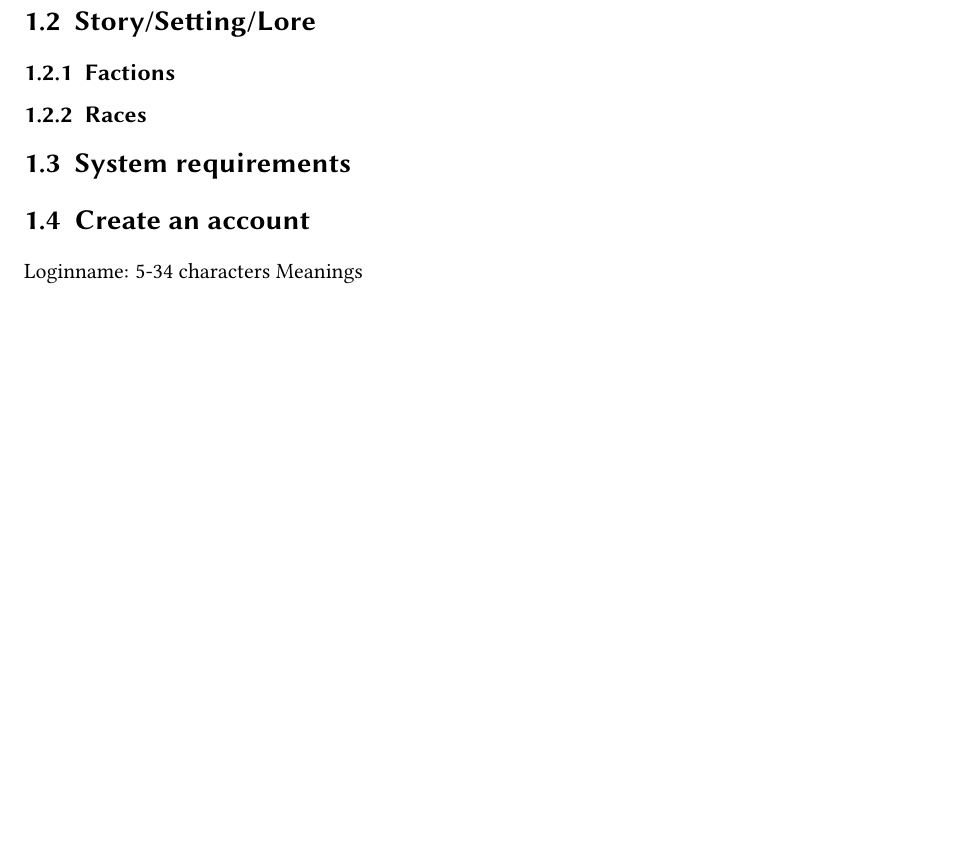
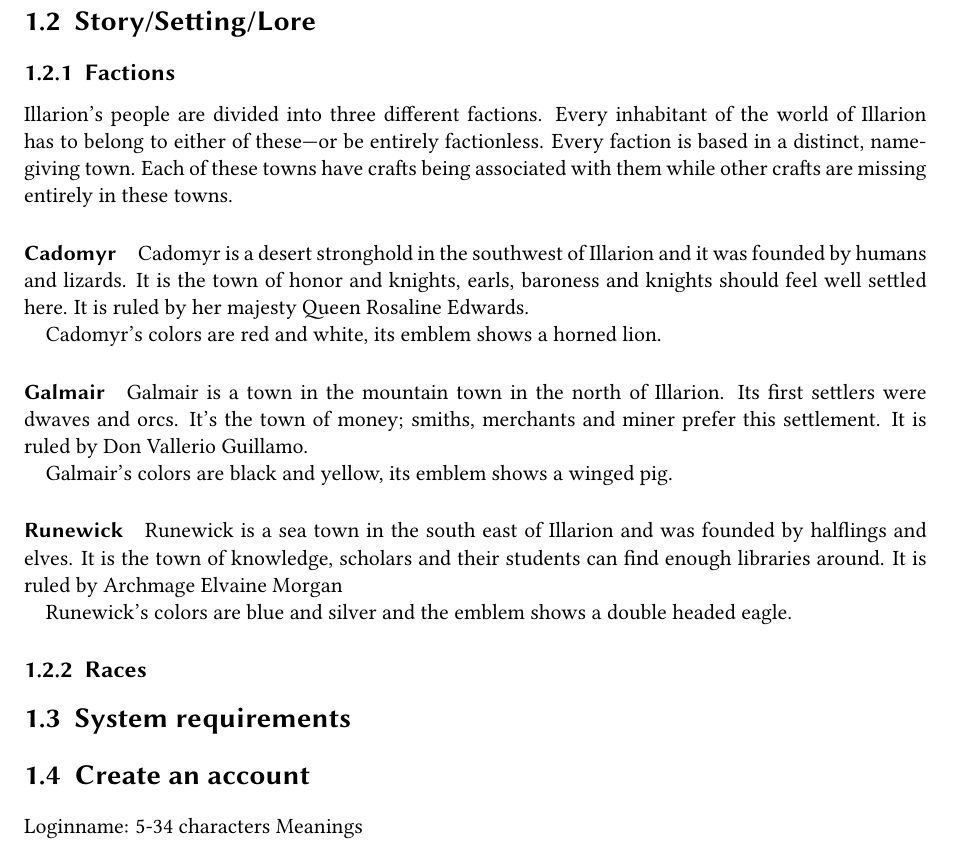
Before and after one commit to bsmr-Illarion/Illarion-Manual, a LaTeX document (manual_us.tex): part of page 2 of 5 before the commit and part of page 3 of 6 after it, cut so that both start at the same text, the shorter picture padded with empty space. Compiled offline with pdfLaTeX.

Commit message:
Added textual description of factions

```diff
--- a/manual_us.tex
+++ b/manual_us.tex
@@ -69,6 +70,27 @@ You may find a larger role play advice as well as background stories on our web
 
 \section{Story/Setting/Lore}
 \subsection{Factions}
+Illarion's people are divided into three different factions. Every inhabitant of the world of Illarion has to belong to either of these---or be entirely factionless. Every faction is based in a distinct, name-giving town. Each of these towns have crafts being associated with them while other crafts are missing entirely in these towns.
+\paragraph{Cadomyr}
+Cadomyr is a desert stronghold in the southwest of Illarion and it was founded by humans and lizards. It is the town of honor and knights, earls, baroness and knights should feel
+well settled here. It is ruled by her majesty Queen Rosaline Edwards.
+
+Cadomyr's colors are red and white, its emblem shows a horned lion.
+
+\paragraph{Galmair}
+Galmair is a town in the mountain town in the north of Illarion. Its first settlers were dwaves and
+orcs. It's the town of money; smiths, merchants and miner prefer this settlement. It is ruled by Don Vallerio
+Guillamo.
+
+Galmair's colors are black and yellow, its emblem shows a winged pig.
+
+\paragraph{Runewick}
+Runewick is a sea town in the south east of Illarion and was founded by halflings and elves.
+It is the town of knowledge, scholars and their students can find enough libraries around.
+It is ruled by Archmage Elvaine Morgan
+
+Runewick's colors are blue and silver and the emblem shows a double headed eagle.
+
 \subsection{Races}
 \section{System requirements}
 \section{Create an account}
```
Also changed, not shown: manual_us.tex (15 more changed lines).
